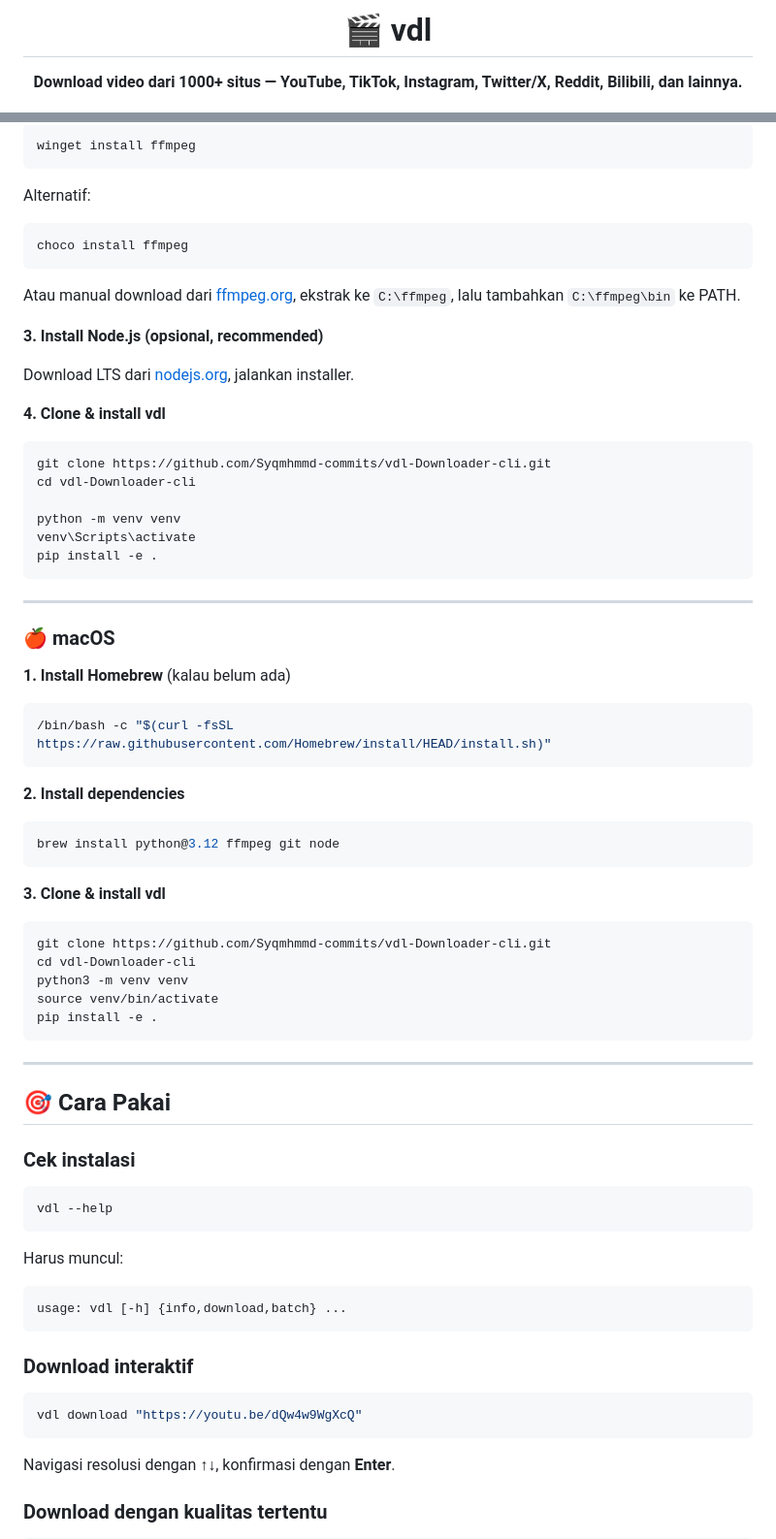
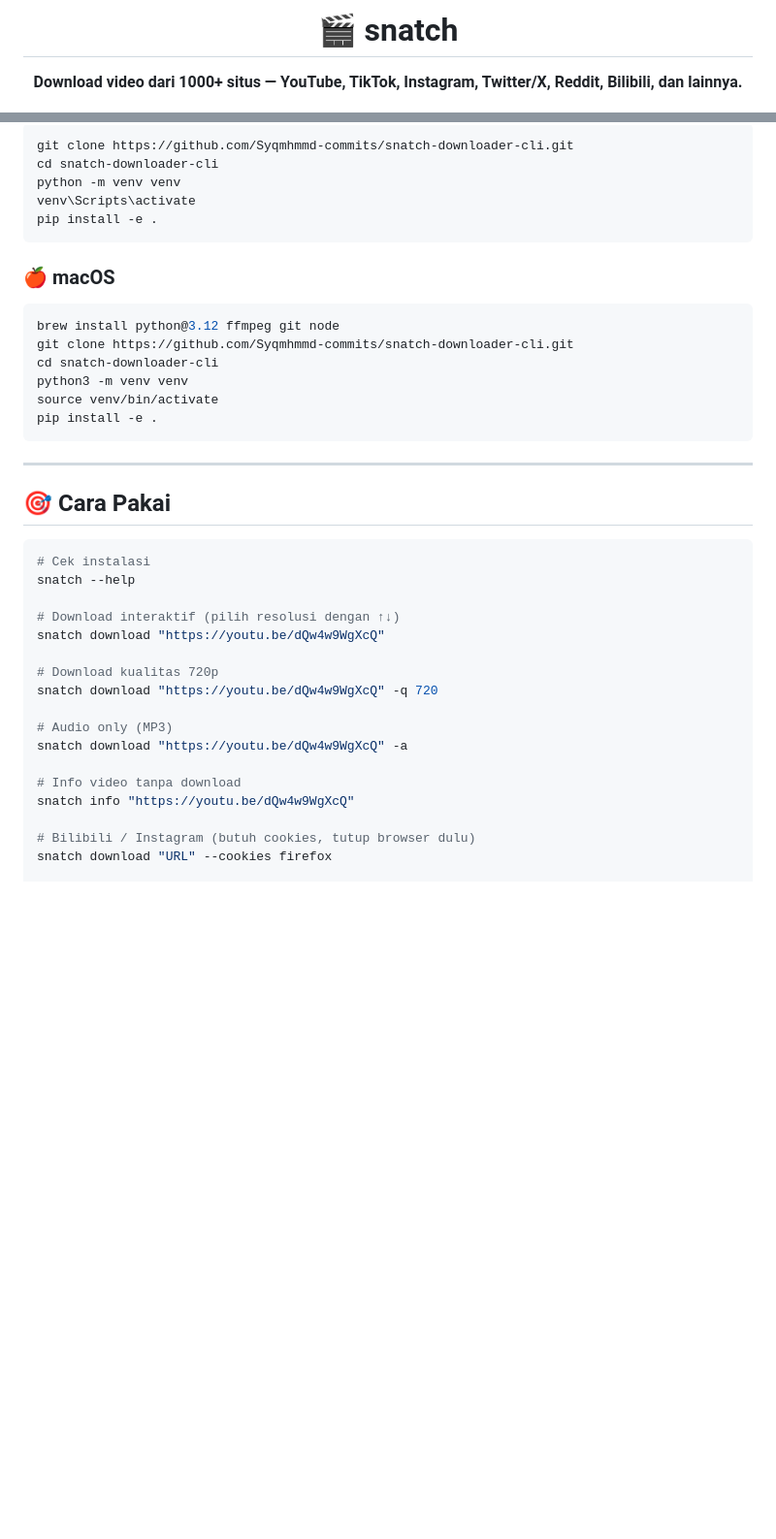
Before and after one commit to Syqmhmmd-commits/snatch-downloader-cli, a Markdown page: README.md, 2 parts joined by grey strips. Shown at 97% size. Rendered like a GitHub page; blank space fills up the shorter version.

Commit message:
rename: vdl → snatch + rewrite README

````diff
--- a/README.md
+++ b/README.md
@@ -1,6 +1,6 @@
 <div align="center">
 
-# 🎬 vdl
+# 🎬 snatch
 
 **Download video dari 1000+ situs — YouTube, TikTok, Instagram, Twitter/X, Reddit, Bilibili, dan lainnya.**
 
@@ -129,51 +96,18 @@ Atau via Microsoft Store: cari **Python 3.12** → Install.
 
 ```powershell
-winget install ffmpeg
-```
-
-Alternatif:
-```powershell
-choco install ffmpeg
-```
-
-Atau manual download dari [ffmpeg.org](https://ffmpeg.org/download.html), ekstrak ke `C:\ffmpeg`, lalu tambahkan `C:\ffmpeg\bin` ke PATH.
-
-**3. Install Node.js (opsional, recommended)**
-
-Download LTS dari [nodejs.org](https://nodejs.org/), jalankan installer.
-
-**4. Clone & install vdl**
-
-```powershell
-git clone https://github.com/Syqmhmmd-commits/vdl-Downloader-cli.git
-cd vdl-Downloader-cli
-
+git clone https://github.com/Syqmhmmd-commits/snatch-downloader-cli.git
+cd snatch-downloader-cli
 python -m venv venv
 venv\Scripts\activate
 pip install -e .
 ```
 
----
-
 ### 🍎 macOS
-
-**1. Install Homebrew** (kalau belum ada)
-
-```bash
-/bin/bash -c "$(curl -fsSL https://raw.githubusercontent.com/Homebrew/install/HEAD/install.sh)"
-```
-
-**2. Install dependencies**
 
 ```bash
 brew install python@3.12 ffmpeg git node
-```
-
-**3. Clone & install vdl**
-
-```bash
-git clone https://github.com/Syqmhmmd-commits/vdl-Downloader-cli.git
-cd vdl-Downloader-cli
+git clone https://github.com/Syqmhmmd-commits/snatch-downloader-cli.git
+cd snatch-downloader-cli
 python3 -m venv venv
 source venv/bin/activate
 pip install -e .
@@ -183,23 +117,22 @@ pip install -e .
 
 ## 🎯 Cara Pakai
 
-### Cek instalasi
+```bash
+# Cek instalasi
+snatch --help
 
-```bash
-vdl --help
-```
+# Download interaktif (pilih resolusi dengan ↑↓)
+snatch download "https://youtu.be/dQw4w9WgXcQ"
 
-Harus muncul:
-```
-usage: vdl [-h] {info,download,batch} ...
-```
+# Download kualitas 720p
+snatch download "https://youtu.be/dQw4w9WgXcQ" -q 720
 
-### Download interaktif
+# Audio only (MP3)
+snatch download "https://youtu.be/dQw4w9WgXcQ" -a
 
-```bash
-vdl download "https://youtu.be/dQw4w9WgXcQ"
-```
-Navigasi resolusi dengan **↑↓**, konfirmasi dengan **Enter**.
+# Info video tanpa download
+snatch info "https://youtu.be/dQw4w9WgXcQ"
 
-### Download dengan kualitas tertentu
+# Bilibili / Instagram (butuh cookies, tutup browser dulu)
+snatch download "URL" --cookies firefox
 
````
Also changed, not shown: other parts of README.md (+26 -115 lines).
